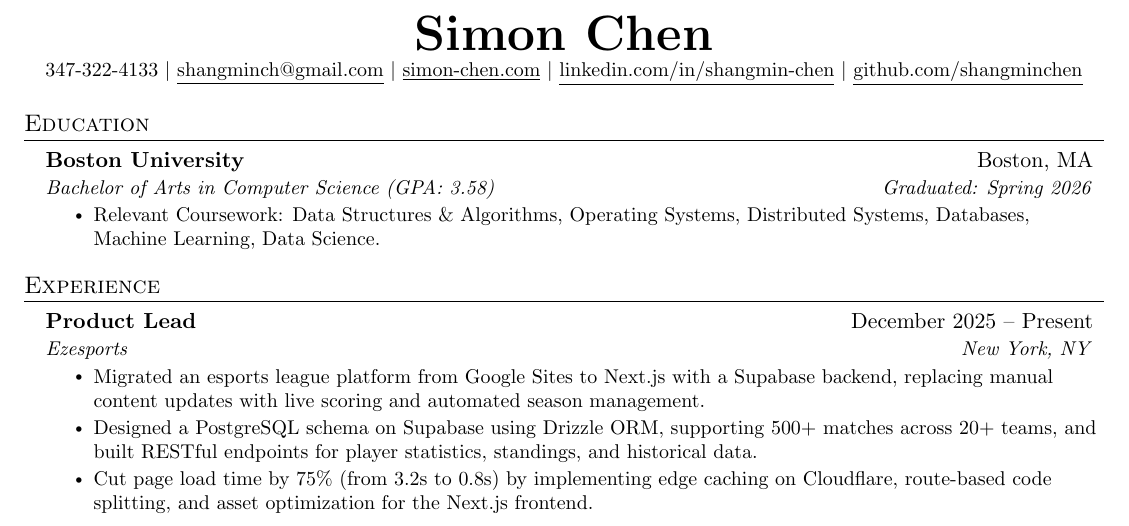
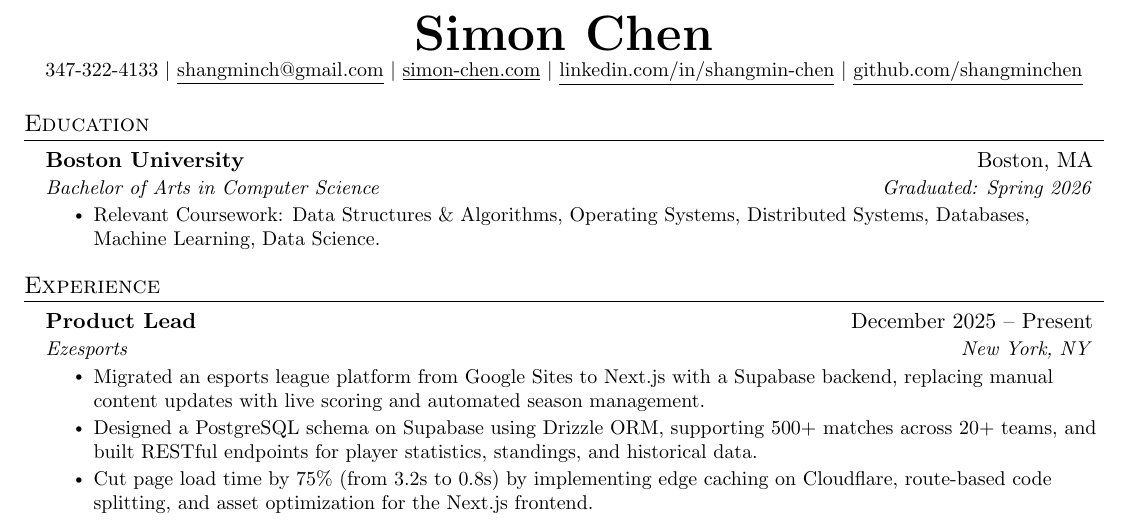
Before and after one commit to Shangmin-Chen/worksisyphus, a LaTeX CV (tex_files/Simon_Chen_Resume_Compiled.tex): part of page 1 of 3, cut so that both start at the same text. Compiled offline with pdfLaTeX.

Commit message:
Remove GPA from profile and rendered resumes
New CLAUDE.md guardrail: never include a GPA in any resume output; flag
to the user if a JD demands one. Rebuilt all plan-backed PDFs and added
the fomo referral plan.

Co-Authored-By: Claude Fable 5 <noreply@anthropic.com>
Claude-Session: https://claude.ai/code/session_012MHnbYEzjJsASAAnZuGKUk

```diff
--- a/tex_files/Simon_Chen_Resume_Compiled.tex
+++ b/tex_files/Simon_Chen_Resume_Compiled.tex
@@ -81,7 +81,7 @@
   \resumeSubHeadingListStart
     \resumeSubheading
       {Boston University}{Boston, MA}
-      {Bachelor of Arts in Computer Science (GPA: 3.58)}{Graduated: Spring 2026}
+      {Bachelor of Arts in Computer Science}{Graduated: Spring 2026}
       \resumeItemListStart
         \resumeItem{Relevant Coursework: Data Structures \& Algorithms, Operating Systems, Distributed Systems, Databases, Machine Learning, Data Science.}
       \resumeItemListEnd
```
Also changed, not shown: CLAUDE.md (+2 -0 lines), resumes/Simon_Chen_Resume_Compiled.pdf, resumes/acme_backend_swe_resume.pdf, resumes/fomo_labs_swe_resume.pdf (added), 2 other files.
